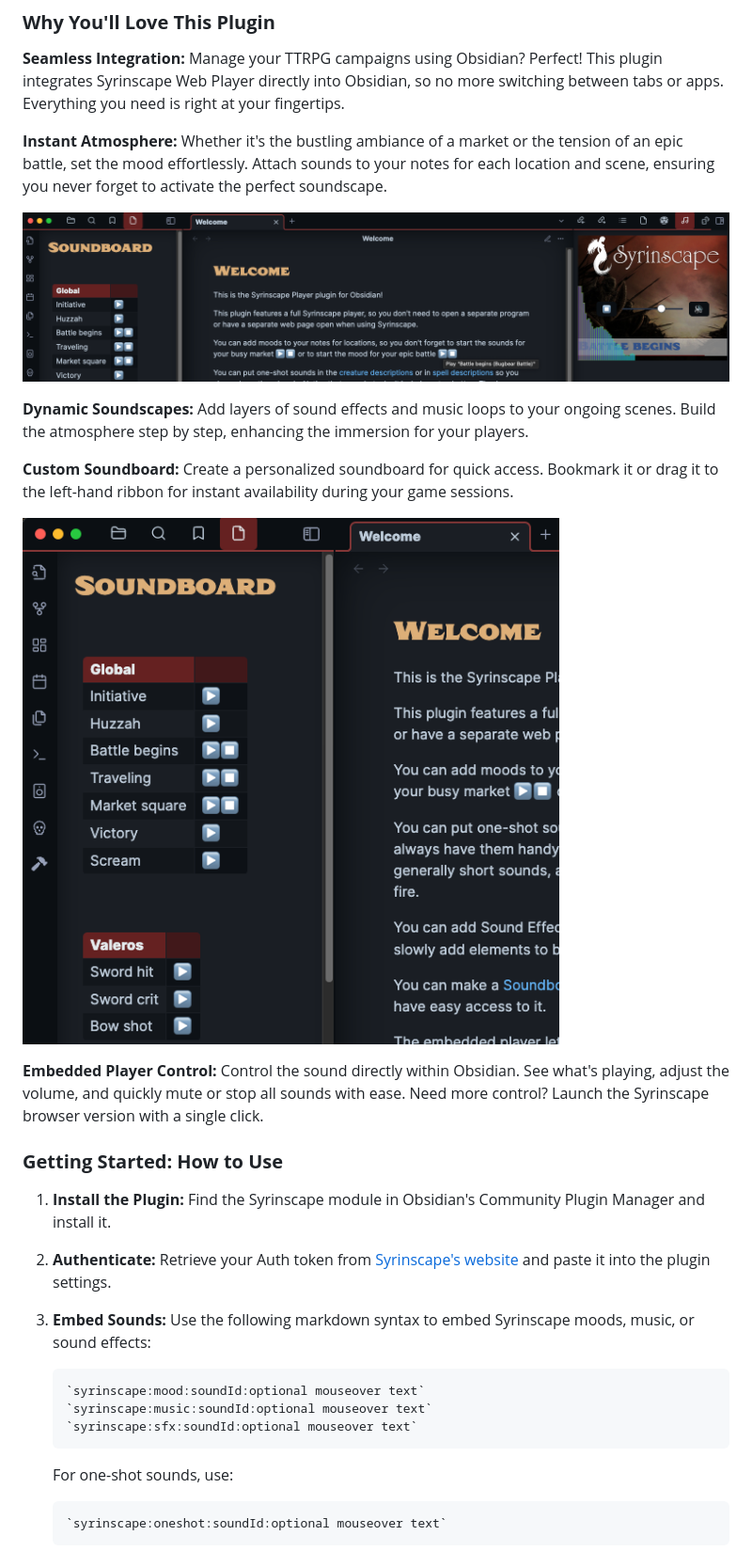
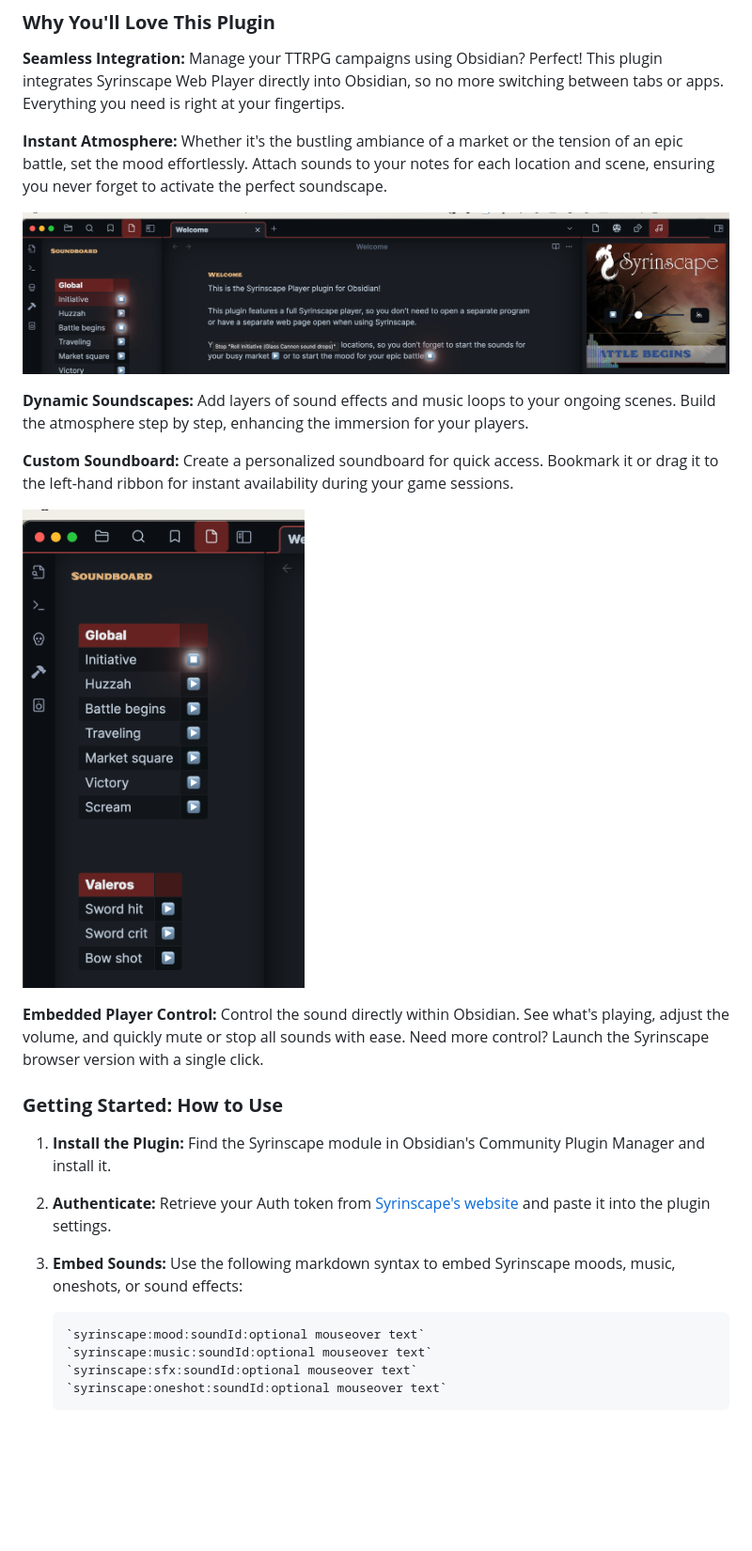
Before and after one commit to scooper4711/obsidian-syrinscape, a Markdown page: README.md, the part around the change. Shown at 94% size. Drawn GitHub-style; pictures changed too: doc/Soundboard.png, doc/mood.png; blank space fills up the shorter version.

Commit message:
fix: updated docs

````diff
--- a/README.md
+++ b/README.md
@@ -22,14 +22,11 @@ Welcome, Game Masters! Are you looking to elevate your tabletop role-playing ses
 
 1. **Install the Plugin:** Find the Syrinscape module in Obsidian's Community Plugin Manager and install it.
 2. **Authenticate:** Retrieve your Auth token from [Syrinscape's website](https://syrinscape.com/online/cp/) and paste it into the plugin settings.
-3. **Embed Sounds:** Use the following markdown syntax to embed Syrinscape moods, music, or sound effects:
+3. **Embed Sounds:** Use the following markdown syntax to embed Syrinscape moods, music, oneshots, or sound effects:
     ```markdown
     `syrinscape:mood:soundId:optional mouseover text`
     `syrinscape:music:soundId:optional mouseover text`
     `syrinscape:sfx:soundId:optional mouseover text`
-    ```
-    For one-shot sounds, use:
-    ```markdown
     `syrinscape:oneshot:soundId:optional mouseover text`
     ```
 4. **Auto-Complete Convenience:** The plugin's auto-complete feature makes adding sounds a breeze, providing you with a list of all accessible sounds.
````
Also changed, not shown: doc/autocomplete.png, doc/fantasy_statblock.png, doc/location_mood.png, doc/scene_mood.png (deleted).
